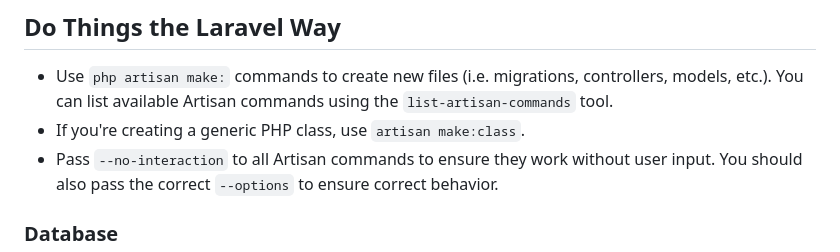
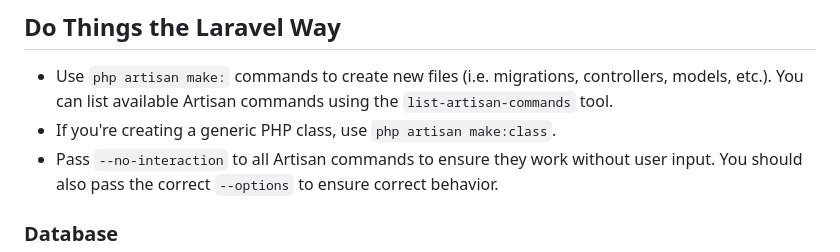
Before and after one commit to SecPal/api, a Markdown page: .github/copilot-instructions.md, the part around one of its changes. GitHub-like rendering.

```diff
--- a/.github/copilot-instructions.md
+++ b/.github/copilot-instructions.md
@@ -152,7 +152,7 @@ protected function isAccessible(User $user, ?string $path = null): bool
 ## Do Things the Laravel Way
 
 - Use `php artisan make:` commands to create new files (i.e. migrations, controllers, models, etc.). You can list available Artisan commands using the `list-artisan-commands` tool.
-- If you're creating a generic PHP class, use `artisan make:class`.
+- If you're creating a generic PHP class, use `php artisan make:class`.
 - Pass `--no-interaction` to all Artisan commands to ensure they work without user input. You should also pass the correct `--options` to ensure correct behavior.
 
 ### Database
```
Also changed, not shown: other parts of .github/copilot-instructions.md (+4 -3 lines).
